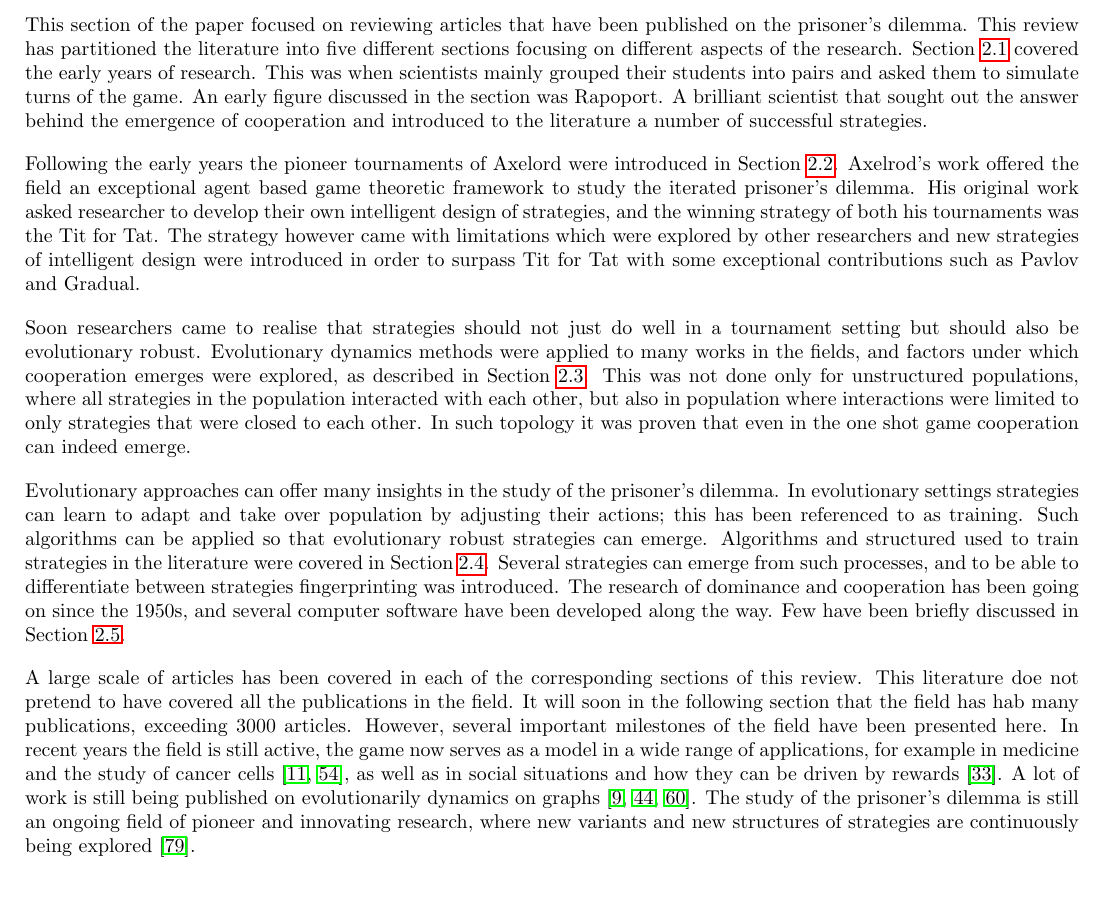
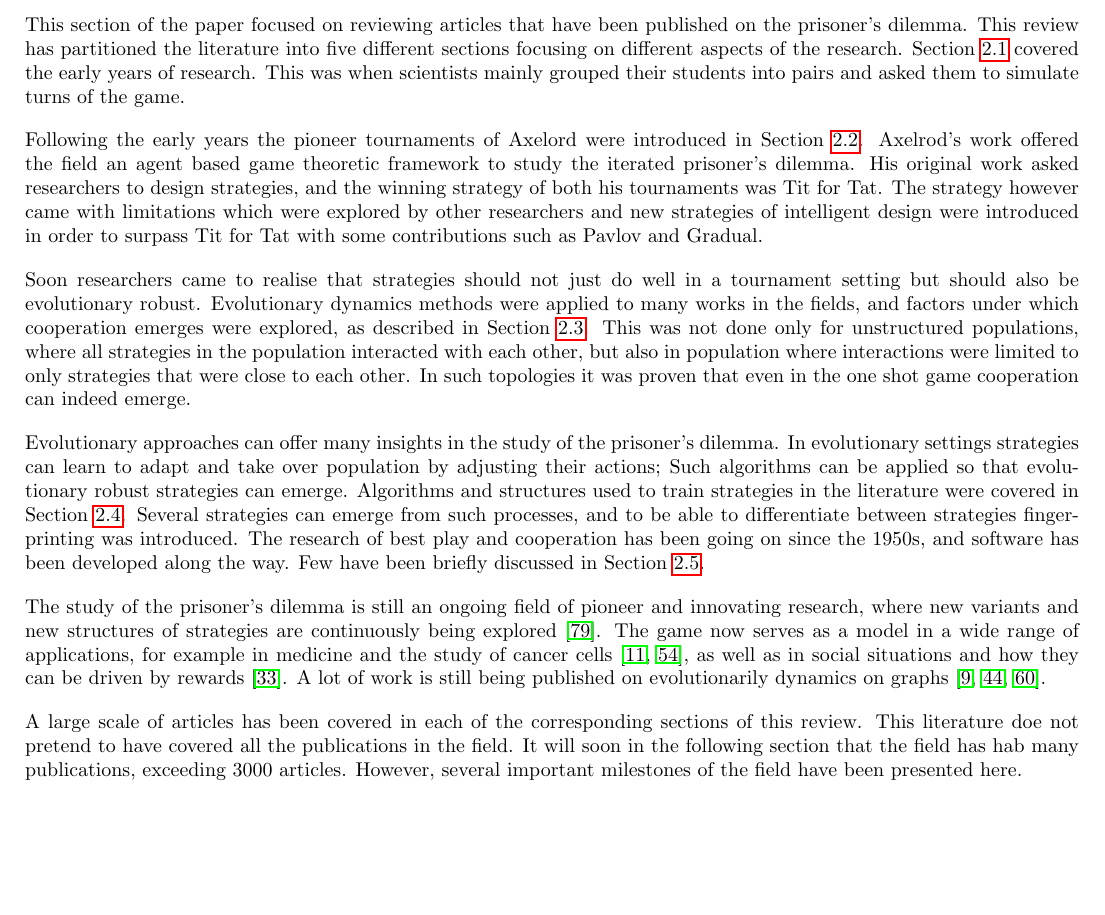
Before and after one commit to Nikoleta-v3/bibliometric-study-of-the-prisoners-dilemma, a LaTeX paper (main.tex): part of page 12 of 17, cut so that both start at the same text, the shorter picture padded with empty space. Compiled offline with pdfLaTeX; a LaTeX package or settings file that is missing is left out.

Commit message:
small corrections

```diff
--- a/main.tex
+++ b/main.tex
@@ -921,18 +921,16 @@ published on the prisoner's dilemma. This review has partitioned the literature
 into five different sections focusing on different aspects of the research.
 Section~\ref{section:origin} covered the early years of research. This was when scientists
 mainly grouped their students into pairs and asked them to simulate turns of
-the game. An early figure discussed in the section was Rapoport. A brilliant
-scientist that sought out the answer behind the emergence of cooperation and
-introduced to the literature a number of successful strategies.
+the game.
 
 Following the early years the pioneer tournaments of Axelord were introduced
 in Section~\ref{subsection:intelligent_design}. Axelrod's work offered the field
-an exceptional agent based game theoretic framework to study the iterated prisoner's
-dilemma. His original work asked researcher to develop their own intelligent
-design of strategies, and the winning strategy of both his tournaments was the
-Tit for Tat. The strategy however came with limitations which were explored by other
-researchers and new strategies of intelligent design were introduced in order to surpass
-Tit for Tat with some exceptional contributions such as Pavlov and Gradual.
+an agent based game theoretic framework to study the iterated prisoner's
+dilemma. His original work asked researchers to design strategies, and the winning
+strategy of both his tournaments was Tit for Tat. The strategy however came with
+limitations which were explored by other researchers and new strategies of intelligent
+design were introduced in order to surpass Tit for Tat with some contributions
+such as Pavlov and Gradual.
 
 Soon researchers came to realise that strategies should not just do well in a tournament setting
 but should also be evolutionary robust. Evolutionary dynamics methods were
@@ -940,32 +938,35 @@ applied to many works in the fields, and factors under which cooperation
 emerges were explored, as described in Section~\ref{subsection:evolutionary_dynamics}.
 This was not done only for unstructured populations, where all strategies
 in the population interacted with each other, but also in population where
-interactions were limited to only strategies that were closed to each other.
-In such topology it was proven that even in the one shot game cooperation can
+interactions were limited to only strategies that were close to each other.
+In such topologies it was proven that even in the one shot game cooperation can
 indeed emerge.
 
 Evolutionary approaches can offer many insights in the study of the prisoner's
 dilemma. In evolutionary settings strategies can learn to adapt and take over
-population by adjusting their actions; this has been referenced to as training.
+population by adjusting their actions;
 Such algorithms can be applied so that evolutionary robust strategies can emerge.
-Algorithms and structured used to train strategies in the literature were covered in
+Algorithms and structures used to train strategies in the literature were covered in
 Section~\ref{section:structured_strategies}. Several strategies can emerge from
 such processes, and to be able to differentiate between strategies fingerprinting
-was introduced. The research of dominance and cooperation has been going on
-since the 1950s, and several computer software have been developed along the way.
+was introduced. The research of best play and cooperation has been going on
+since the 1950s, and software has been developed along the way.
 Few have been briefly discussed in Section~\ref{section:software}.
+
+The study of the prisoner's dilemma is still an ongoing field of pioneer and
+innovating research, where new variants and new structures of strategies are
+continuously being explored~\cite{Ohtsuki2018}. The game now serves as a model
+in a wide range of applications, for example in medicine and the study of cancer
+cells~\cite{archetti2018, Kaznatchee2017}, as well as in social situations and
+how they can be driven by rewards~\cite{Dridi2018}. A lot of work is still being
+published on  evolutionarily dynamics on graphs~\cite{Allen2017, hathcock2018,
+Liu2017}.
 
 A large scale of articles has been covered in each of the corresponding sections
 of this review. This literature doe not pretend to have covered all the publications
 in the field. It will soon in the following section that the field has hab many
 publications, exceeding 3000 articles. However, several important milestones
-of the field have been presented here. In recent years the field is still active,
-the game now serves as a model in a wide range of applications,
-for example in medicine and the study of cancer cells~\cite{archetti2018, Kaznatchee2017},
-as well as in social situations and how they can be driven by rewards~\cite{Dridi2018}.
-A lot of work is still being published on  evolutionarily dynamics on graphs~\cite{Allen2017, hathcock2018, Liu2017}.
-The study of the prisoner's dilemma is still an ongoing field of pioneer and innovating research,
-where new variants and new structures of strategies are continuously being explored~\cite{Ohtsuki2018}.
+of the field have been presented here.
 
 
 \section{Analysing a large corpus of articles}\label{section:analysis}
```
Also changed, not shown: 1 other file.
